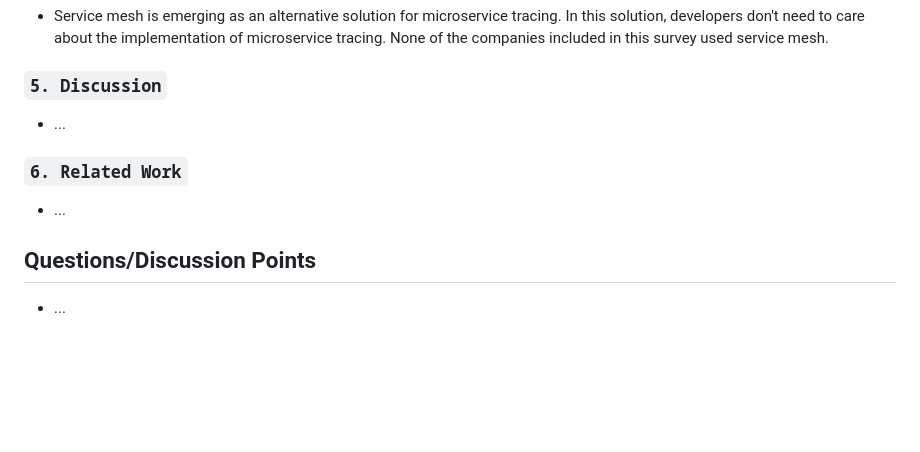
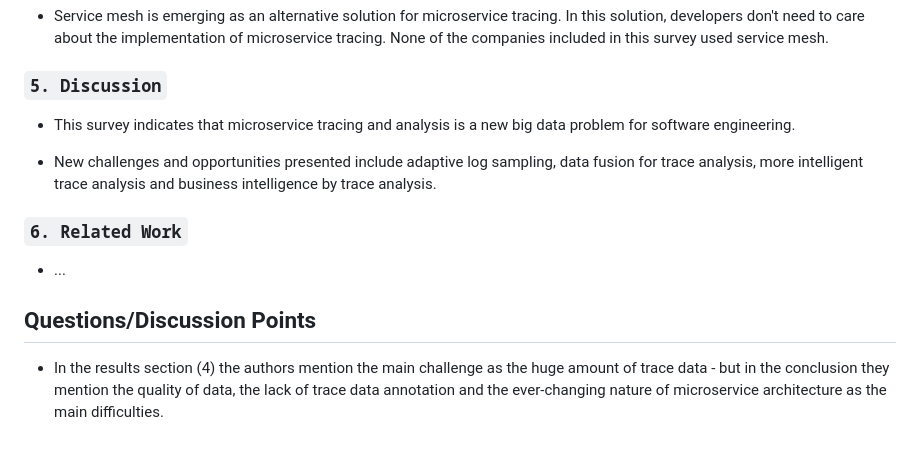
Before and after one commit to angelicagardner/paper-collection, a Markdown page: papers/enjoy-your-observability.md, the part around the change. Rendered like a GitHub page; blank space fills up the shorter version.

Commit message:
Add discussion section

```diff
--- a/papers/enjoy-your-observability.md
+++ b/papers/enjoy-your-observability.md
@@ -78,11 +78,13 @@ year: 2022
 
 ### `5. Discussion`
 
-- ...
+- This survey indicates that microservice tracing and analysis is a new big data problem for software engineering.
+
+- New challenges and opportunities presented include adaptive log sampling, data fusion for trace analysis, more intelligent trace analysis and business intelligence by trace analysis.
 
 ### `6. Related Work`
 - ...
 
 ## Questions/Discussion Points
 
-- ...
+- In the results section (4) the authors mention the main challenge as the huge amount of trace data - but in the conclusion they mention the quality of data, the lack of trace data annotation and the ever-changing nature of microservice architecture as the main difficulties.
```
